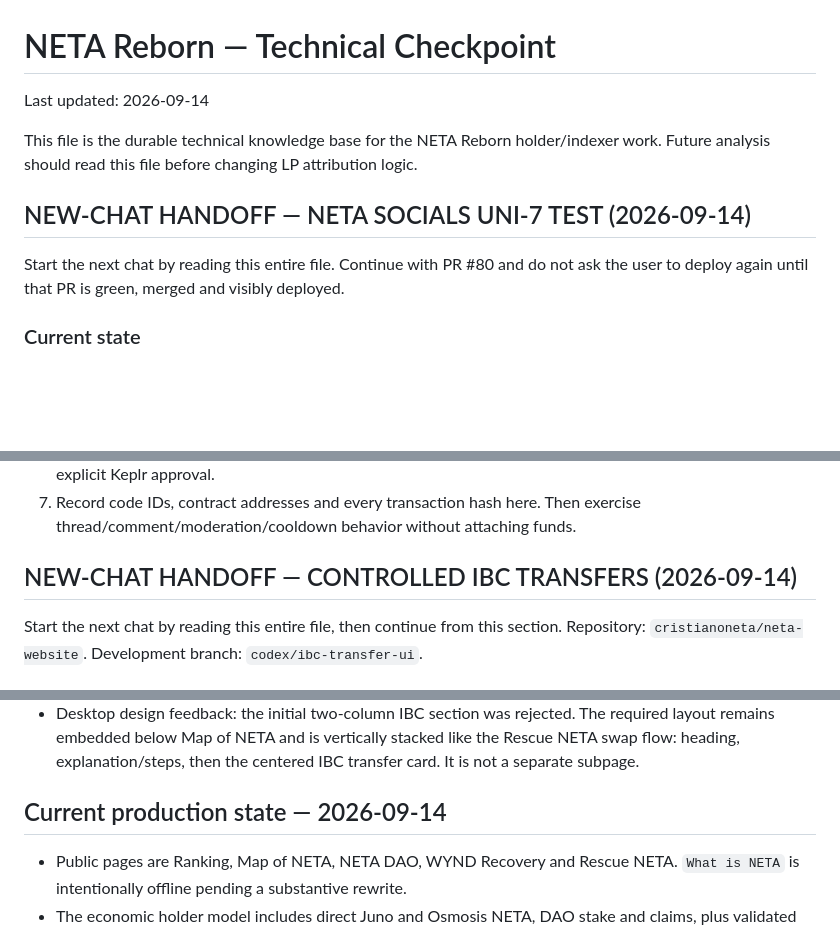
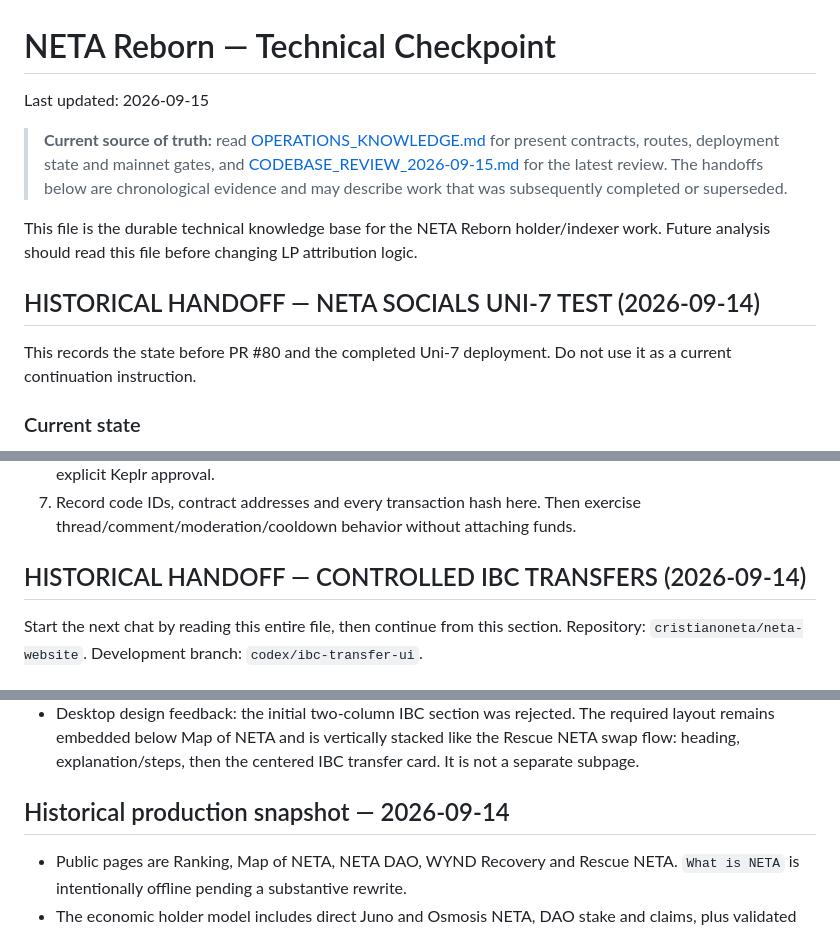
Before and after one commit to cristianoneta/neta-website, a Markdown page: docs/NETA_REBORN_CHECKPOINT.md, 3 parts joined by grey strips. Drawn GitHub-style; blank space fills up the shorter version.

Commit message:
Audit: update docs/NETA_REBORN_CHECKPOINT.md

```diff
--- a/docs/NETA_REBORN_CHECKPOINT.md
+++ b/docs/NETA_REBORN_CHECKPOINT.md
@@ -1,14 +1,20 @@
 # NETA Reborn — Technical Checkpoint
 
-Last updated: 2026-09-14
+Last updated: 2026-09-15
+
+> **Current source of truth:** read
+> [OPERATIONS_KNOWLEDGE.md](OPERATIONS_KNOWLEDGE.md) for present contracts,
+> routes, deployment state and mainnet gates, and
+> [CODEBASE_REVIEW_2026-09-15.md](CODEBASE_REVIEW_2026-09-15.md) for the latest
+> review. The handoffs below are chronological evidence and may describe work
+> that was subsequently completed or superseded.
 
 This file is the durable technical knowledge base for the NETA Reborn holder/indexer work. Future analysis should read this file before changing LP attribution logic.
 
-## NEW-CHAT HANDOFF — NETA SOCIALS UNI-7 TEST (2026-09-14)
+## HISTORICAL HANDOFF — NETA SOCIALS UNI-7 TEST (2026-09-14)
 
-Start the next chat by reading this entire file. Continue with PR #80 and do
-not ask the user to deploy again until that PR is green, merged and visibly
-deployed.
+This records the state before PR #80 and the completed Uni-7 deployment. Do not
+use it as a current continuation instruction.
 
 ### Current state
 
@@ -71,7 +77,7 @@ deployed.
    exercise thread/comment/moderation/cooldown behavior without attaching
    funds.
 
-## NEW-CHAT HANDOFF — CONTROLLED IBC TRANSFERS (2026-09-14)
+## HISTORICAL HANDOFF — CONTROLLED IBC TRANSFERS (2026-09-14)
 
 Start the next chat by reading this entire file, then continue from this
 section. Repository: `cristianoneta/neta-website`. Development branch:
@@ -221,7 +227,7 @@ Juno CW20-ICS20 contract:
   stacked like the Rescue NETA swap flow: heading, explanation/steps, then the
   centered IBC transfer card. It is not a separate subpage.
 
-## Current production state — 2026-09-14
+## Historical production snapshot — 2026-09-14
 
 - Public pages are Ranking, Map of NETA, NETA DAO, WYND Recovery and Rescue
   NETA. `What is NETA` is intentionally offline pending a substantive rewrite.
```
Also changed, not shown: other parts of docs/NETA_REBORN_CHECKPOINT.md (+1 -1 lines).
